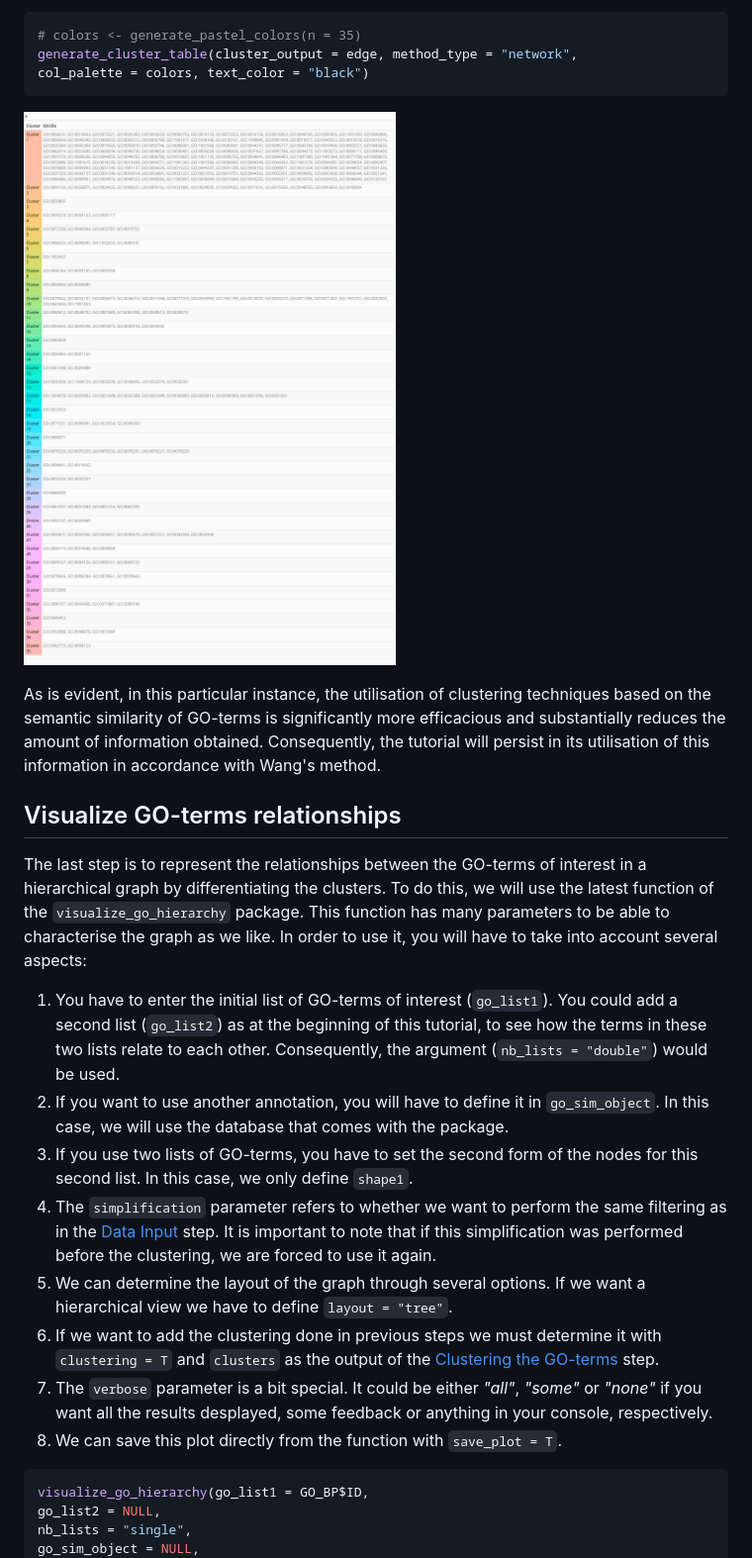
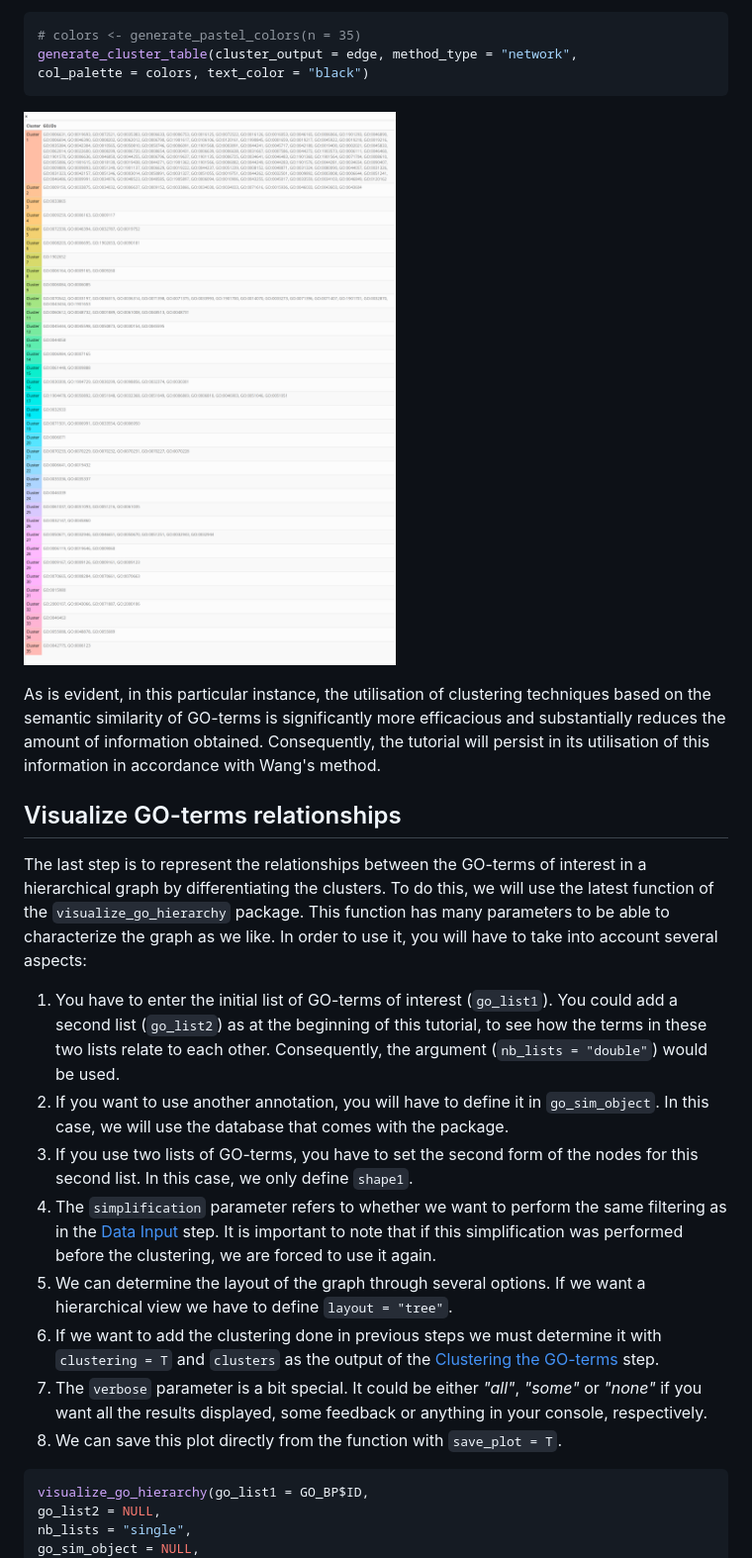
Before and after one commit to maalg21/visualizeGO, a Markdown page: README.md, the part around the change printed below. Shown: that part at 99% size. GitHub-like rendering.

````diff
--- a/README.md
+++ b/README.md
@@ -199,31 +263,52 @@
 generate_cluster_table(cluster_output = edge, method_type = "network",
 col_palette = colors, text_color = "black")
 ```
-![Clustering based on Edge Betweenness method.](inst/images/cluster_table2.png)
 
-As is evident, in this particular instance, the utilisation of clustering
-techniques based on the semantic similarity of GO-terms is significantly more
-efficacious and substantially reduces the amount of information obtained.
-Consequently, the tutorial will persist in its utilisation of this information
-in accordance with Wang's method.
+![Clustering based on Edge Betweenness
+method.](inst/images/cluster_table2.png)
+
+As is evident, in this particular instance, the utilisation of
+clustering techniques based on the semantic similarity of GO-terms is
+significantly more efficacious and substantially reduces the amount of
+information obtained. Consequently, the tutorial will persist in its
+utilisation of this information in accordance with Wang's method.
 
 ## Visualize GO-terms relationships
-The last step is to represent the relationships between the GO-terms of interest
-in a hierarchical graph by differentiating the clusters. To do this,
-we will use the latest function of the ``visualize_go_hierarchy`` package.
-This function has many parameters to be able to characterise the graph as we like.
-In order to use it, you will have to take into account several aspects:
 
-1. You have to enter the initial list of GO-terms of interest (```go_list1```). You could add a second list (```go_list2```) as at the beginning of this tutorial, to see how the terms in these two lists relate to each other. Consequently, the argument (```nb_lists = "double"```) would be used.
-2. If you want to use another annotation, you will have to define it in ``go_sim_object``. In this case, we will use the database that comes with the package.
-3. If you use two lists of GO-terms, you have to set the second form of the nodes for this second list. In this case, we only define ```shape1```.
-4. The ```simplification``` parameter refers to whether we want to perform the same filtering as in the [Data Input](#data-input) step. It is important to note that if this simplification was performed before the clustering, we are forced to use it again.
-5. We can determine the layout of the graph through several options. If we want a hierarchical view we have to define ```layout = "tree"```.
-6. If we want to add the clustering done in previous steps we must determine it with ```clustering = T``` and ```clusters``` as the output of the [Clustering the GO-terms](#clustering-the-go-terms) step.
-7. The ```verbose``` parameter is a bit special. It could be either *"all"*, *"some"* or *"none"* if you want all the results desplayed, some feedback or anything in your console, respectively.
-8. We can save this plot directly from the function with ```save_plot = T```.
+The last step is to represent the relationships between the GO-terms of
+interest in a hierarchical graph by differentiating the clusters. To do
+this, we will use the latest function of the `visualize_go_hierarchy`
+package. This function has many parameters to be able to characterize
+the graph as we like. In order to use it, you will have to take into
+account several aspects:
 
-```r
+1.  You have to enter the initial list of GO-terms of interest
+    (`go_list1`). You could add a second list (`go_list2`) as at the
+    beginning of this tutorial, to see how the terms in these two lists
+    relate to each other. Consequently, the argument
+    (`nb_lists = "double"`) would be used.
+2.  If you want to use another annotation, you will have to define it in
+    `go_sim_object`. In this case, we will use the database that comes
+    with the package.
+3.  If you use two lists of GO-terms, you have to set the second form of
+    the nodes for this second list. In this case, we only define
+    `shape1`.
+4.  The `simplification` parameter refers to whether we want to perform
+    the same filtering as in the [Data Input](#data-input) step. It is
+    important to note that if this simplification was performed before
+    the clustering, we are forced to use it again.
+5.  We can determine the layout of the graph through several options. If
+    we want a hierarchical view we have to define `layout = "tree"`.
+6.  If we want to add the clustering done in previous steps we must
+    determine it with `clustering = T` and `clusters` as the output of
+    the [Clustering the GO-terms](#clustering-the-go-terms) step.
+7.  The `verbose` parameter is a bit special. It could be either
+    *"all"*, *"some"* or *"none"* if you want all the results displayed,
+    some feedback or anything in your console, respectively.
+8.  We can save this plot directly from the function with
+    `save_plot = T`.
+
+``` r
 visualize_go_hierarchy(go_list1 = GO_BP$ID,
 go_list2 = NULL,
 nb_lists = "single",
````
Also changed, not shown: other parts of README.md (+312 -153 lines), inst/images/heatmap2.png (added), inst/images/plot3.png (added), 1 other file.
